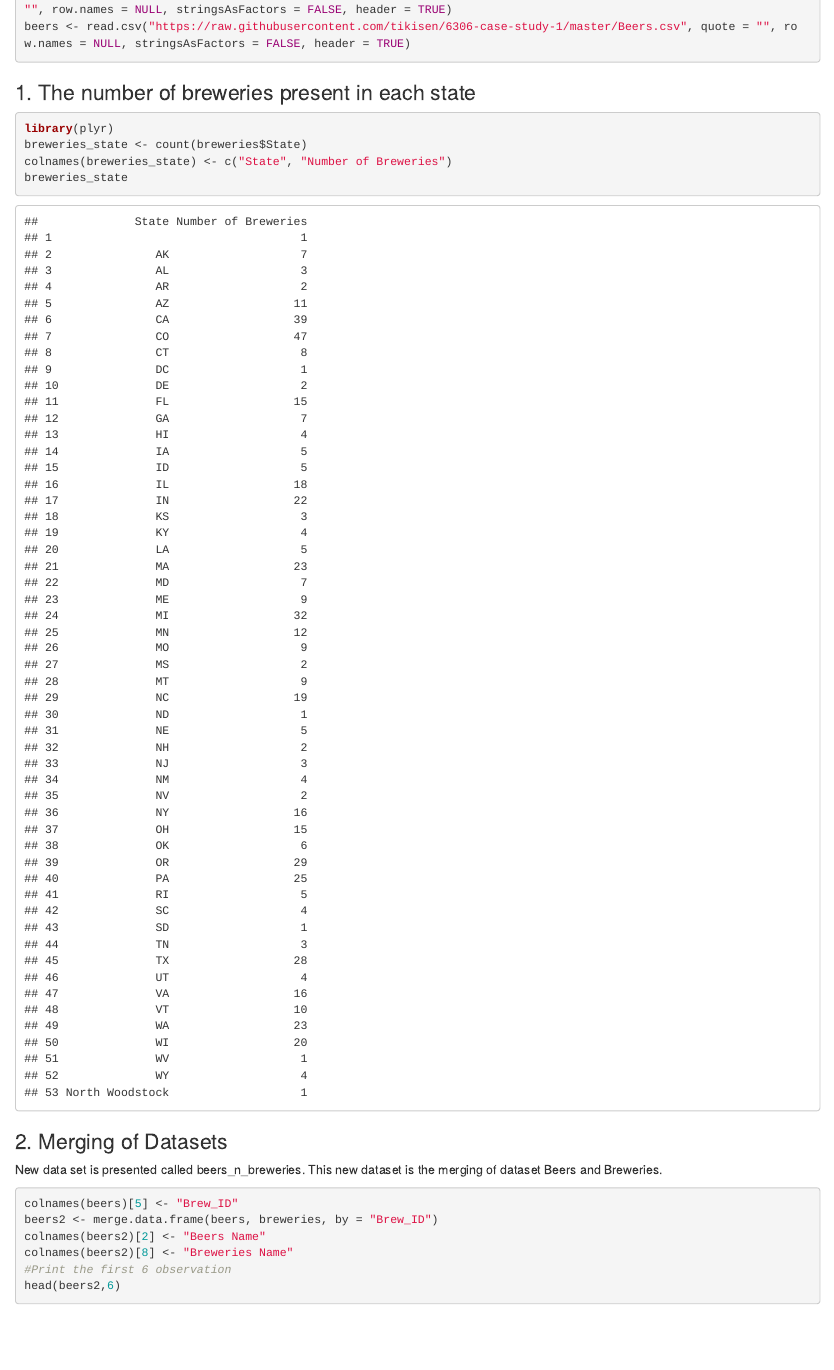
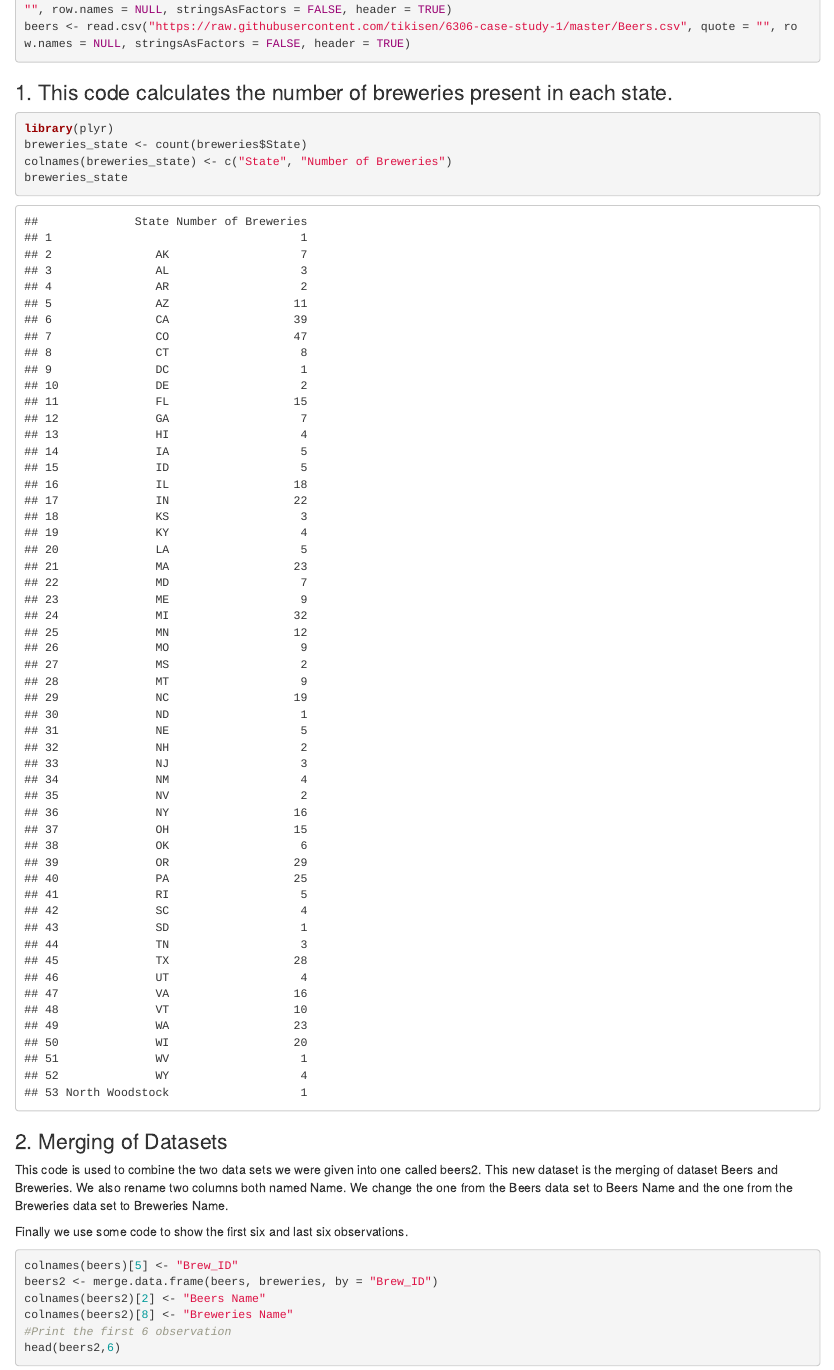
Before and after one commit to tikisen/6306-case-study-1, an R Markdown document (CaseStudy_01_DDS_TART_group_.Rmd): the page in a window 1100 px wide, from 470 px down. The pictures show the output file CaseStudy_01_DDS_TART_group_.html that the author committed with the source, opened offline.

Commit message:
Edit some intro descriptions
We changed some of the intro descriptions to clarify what the code is doing.

````diff
--- a/CaseStudy_01_DDS_TART_group_.Rmd
+++ b/CaseStudy_01_DDS_TART_group_.Rmd
@@ -33,7 +33,7 @@ In this analysis, the following questions are answered for your consideration:
 breweries <- read.csv("https://raw.githubusercontent.com/tikisen/6306-case-study-1/master/Breweries.csv", quote = "", row.names = NULL, stringsAsFactors = FALSE, header = TRUE)
 beers <- read.csv("https://raw.githubusercontent.com/tikisen/6306-case-study-1/master/Beers.csv", quote = "", row.names = NULL, stringsAsFactors = FALSE, header = TRUE)
 ```
-### 1. The number of breweries present in each state
+### 1. This code calculates the number of breweries present in each state.
 
 ```{r breweries_state}
 library(plyr)
@@ -43,7 +43,9 @@ breweries_state
 ```
 
 ### 2. Merging of Datasets
-New data set is presented called beers_n_breweries. This new dataset is the merging of dataset Beers and Breweries.
+This code is used to combine the two data sets we were given into one called beers2. This new dataset is the merging of dataset Beers and Breweries. We also rename two columns both named Name. We change the one from the Beers data set to Beers Name and the one from the Breweries data set to Breweries Name.
+
+Finally we use some code to show the first six and last six observations.
 ```{r merging}
 colnames(beers)[5] <- "Brew_ID"
 beers2 <- merge.data.frame(beers, breweries, by = "Brew_ID")
````
Also changed, not shown: CaseStudy_01_DDS_TART_group_.html, CaseStudy_01_DDS_TART_group_.md.
